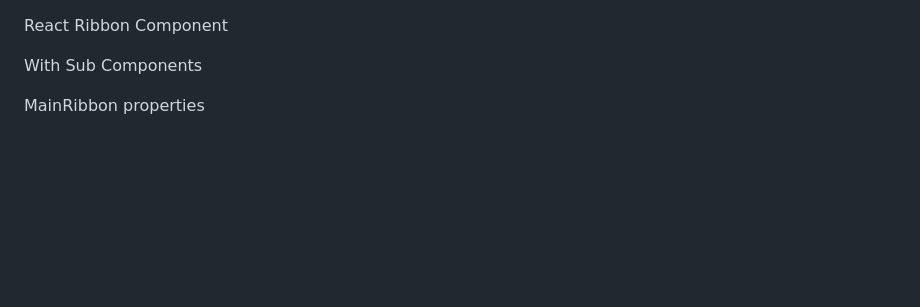
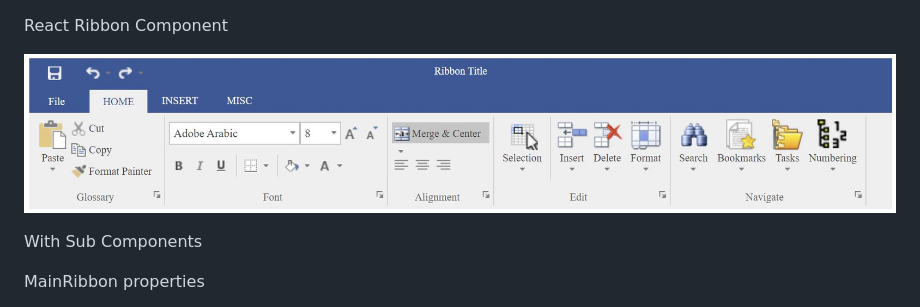
Before and after one commit to flieks/react-ribbon, a Markdown page: README.md, the part around the change printed below. Rendered like a GitHub page; pictures changed too: images/RibbonExample.jpg (added); blank space fills up the shorter version.

Commit message:
add example image

```diff
--- a/README.md
+++ b/README.md
@@ -1,4 +1,6 @@
 React Ribbon Component
+
+![](images/RibbonExample.jpg)
 
 <MainRibbon />
 
```
Also changed, not shown: other parts of README.md (+2 -0 lines).
